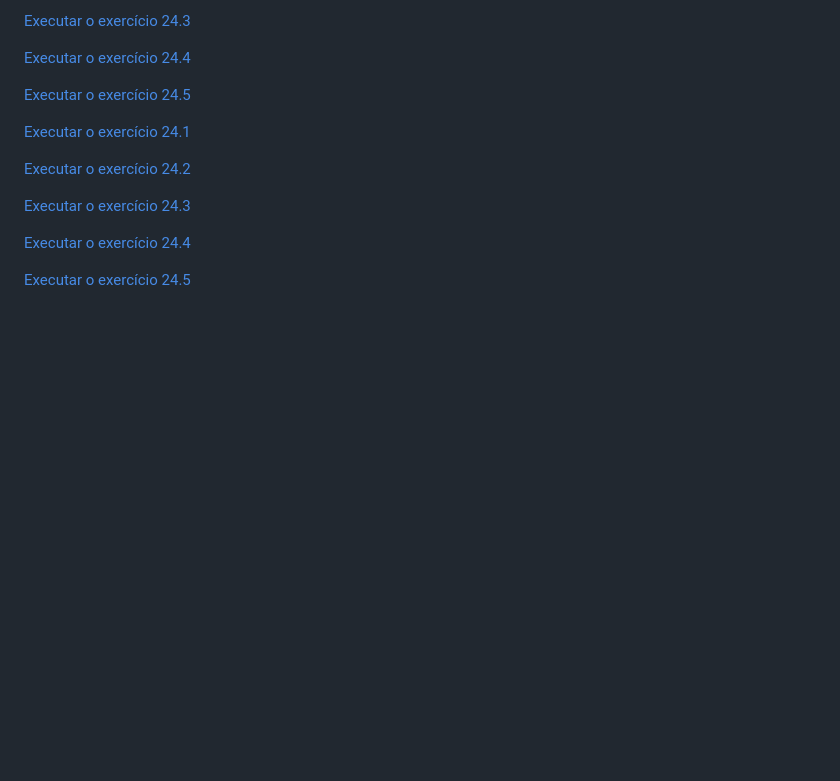
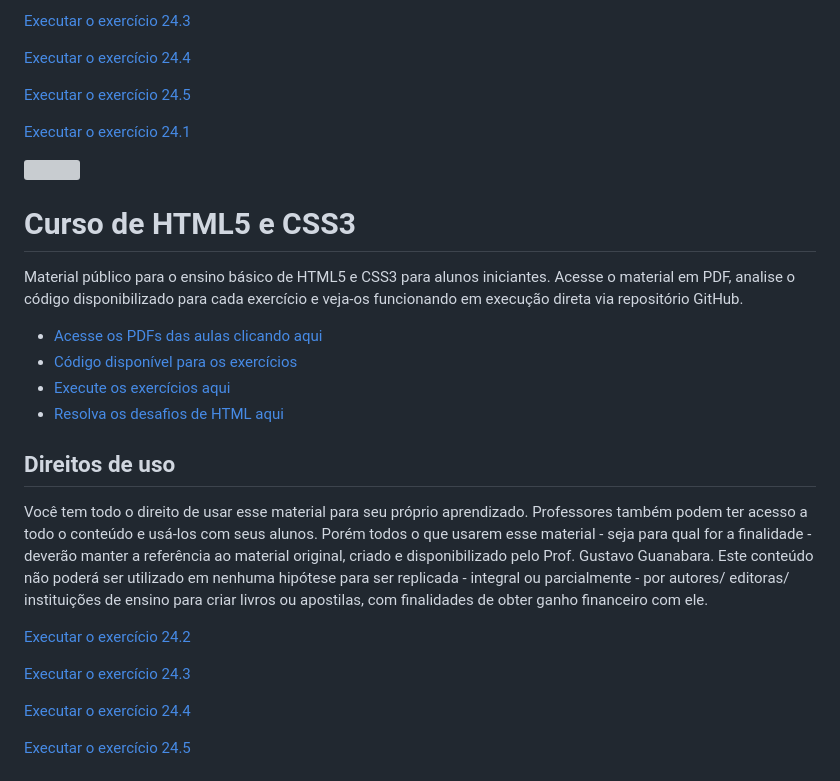
Before and after one commit to anajulialeite/HTML-CSS, a Markdown page: README.md, the part around the change. Rendered like a GitHub page; blank space fills up the shorter version; grey boxes are pictures that could not be loaded.

```diff
--- a/README.md
+++ b/README.md
@@ -116,6 +116,21 @@
 
 <a href= "https://anajulialeite.github.io/HTML-CSS/Exercícios/Exercício 24/Páginas extras/Página001.html">Executar o exercício 24.1</a>
 
+<img src="imagens/mascote.png" align="right" width="300">
+
+# Curso de HTML5 e CSS3
+
+Material público para o ensino básico de HTML5 e CSS3 para alunos iniciantes. Acesse o material em PDF, analise o código disponibilizado para cada exercício e veja-os funcionando em execução direta via repositório GitHub.
+
+* [Acesse os PDFs das aulas clicando aqui](https://github.com/gustavoguanabara/html-css/tree/master/aulas-pdf)
+* [Código disponível para os exercícios](https://github.com/gustavoguanabara/html-css/tree/master/exercicios)
+* [Execute os exercícios aqui](https://gustavoguanabara.github.io/html-css/exercicios/)
+* [Resolva os desafios de HTML aqui](https://github.com/gustavoguanabara/html-css/tree/master/desafios)
+
+## Direitos de uso
+
+Você tem todo o direito de usar esse material para seu próprio aprendizado. Professores também podem ter acesso a todo o conteúdo e usá-los com seus alunos. Porém todos o que usarem esse material - seja para qual for a finalidade - deverão manter a referência ao material original, criado e disponibilizado pelo Prof. Gustavo Guanabara. Este conteúdo não poderá ser utilizado em nenhuma hipótese para ser replicada - integral ou parcialmente - por autores/ editoras/ instituições de ensino para criar livros ou apostilas, com finalidades de obter ganho financeiro com ele.
+
 <a href= "https://anajulialeite.github.io/HTML-CSS/Exercícios/Exercício 24/Páginas extras/Página002.html">Executar o exercício 24.2</a>
 
 <a href= "https://anajulialeite.github.io/HTML-CSS/Exercícios/Exercício 24/Páginas extras/página003.html">Executar o exercício 24.3</a>
```
